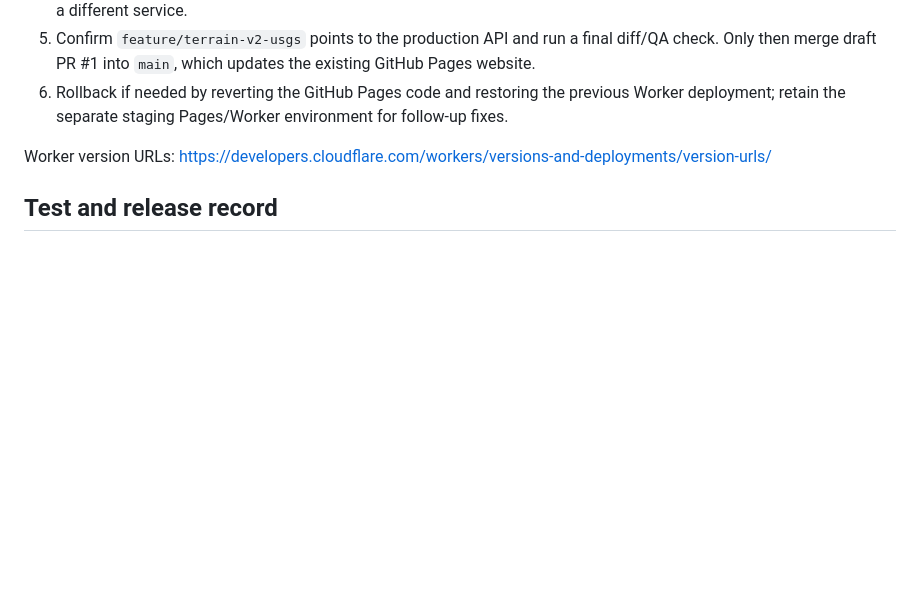
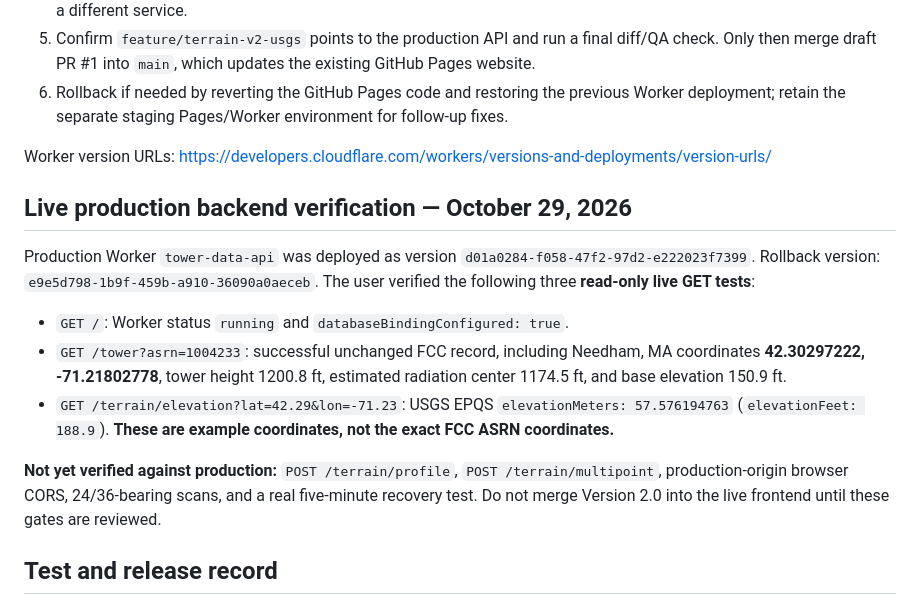
Before and after one commit to Mac1584/tower-horizon, a Markdown page: docs/STAGING_RELEASE_CHECKLIST.md, the part around the change. Rendered like a GitHub page; blank space fills up the shorter version.

Commit message:
Record deployed production Worker version and passed read-only FCC/USGS GET tests

```diff
--- a/docs/STAGING_RELEASE_CHECKLIST.md
+++ b/docs/STAGING_RELEASE_CHECKLIST.md
@@ -77,6 +77,16 @@ The current production FCC Worker is `tower-data-api.mac1584.workers.dev`. Befor
 
 Worker version URLs: https://developers.cloudflare.com/workers/versions-and-deployments/version-urls/
 
+## Live production backend verification — October 29, 2026
+
+Production Worker `tower-data-api` was deployed as version `d01a0284-f058-47f2-97d2-e222023f7399`. Rollback version: `e9e5d798-1b9f-459b-a910-36090a0aeceb`. The user verified the following three **read-only live GET tests**:
+
+- `GET /`: Worker status `running` and `databaseBindingConfigured: true`.
+- `GET /tower?asrn=1004233`: successful unchanged FCC record, including Needham, MA coordinates **42.30297222, -71.21802778**, tower height 1200.8 ft, estimated radiation center 1174.5 ft, and base elevation 150.9 ft.
+- `GET /terrain/elevation?lat=42.29&lon=-71.23`: USGS EPQS `elevationMeters: 57.576194763` (`elevationFeet: 188.9`). **These are example coordinates, not the exact FCC ASRN coordinates.**
+
+**Not yet verified against production:** `POST /terrain/profile`, `POST /terrain/multipoint`, production-origin browser CORS, 24/36-bearing scans, and a real five-minute recovery test. Do not merge Version 2.0 into the live frontend until these gates are reviewed.
+
 ## Test and release record
 
 - Existing staging Worker multipoint handler: manually deployed and validated, 12/12 bearings achieved on a repeated 12-bearing USGS test.
```
